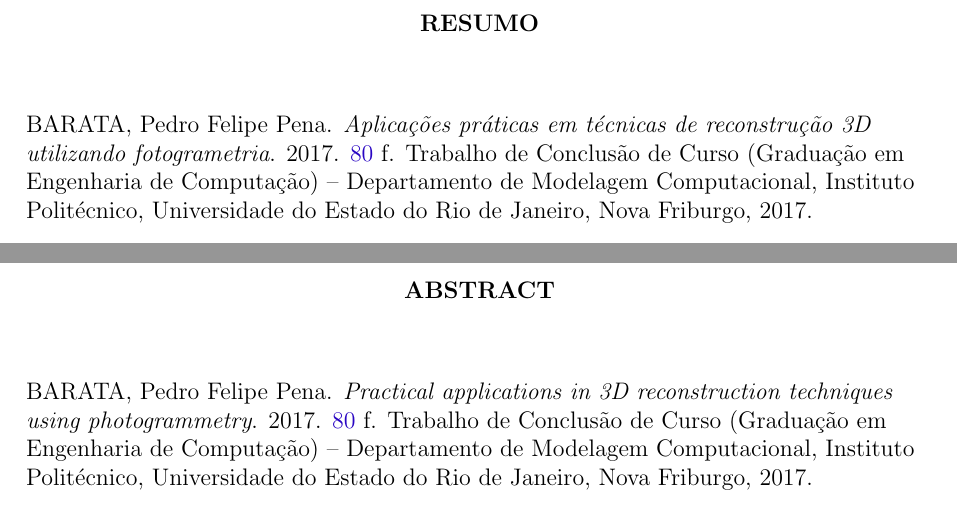
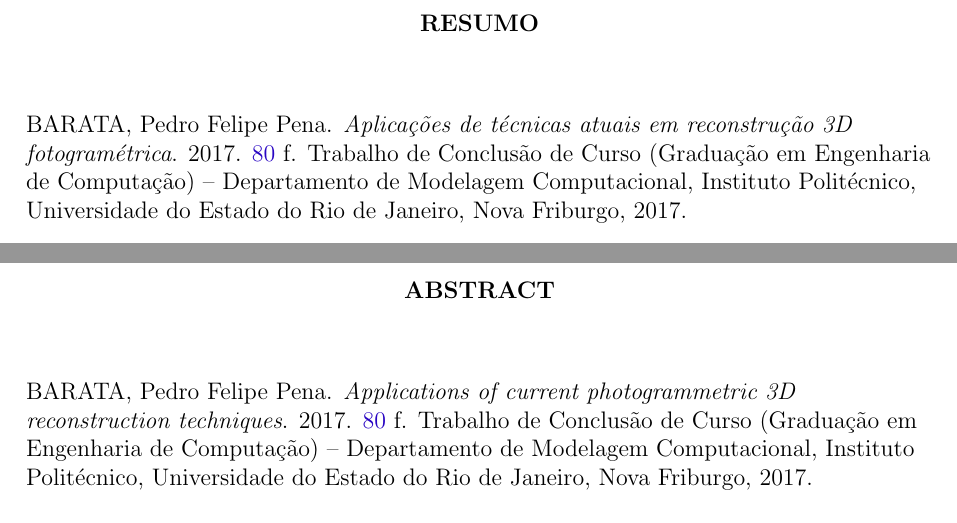
Before and after one commit to PedroBarata/monografia-rec3d-patrimonio, a LaTeX thesis (dissertacao.tex): two parts of pages 6 and 7 of 81, joined at a grey line, cut so that both start at the same text. Compiled offline with pdfLaTeX.

Commit message:
mudei titulo

```diff
--- a/dissertacao.tex
+++ b/dissertacao.tex
@@ -104,11 +104,11 @@
 %-----------------------------------------------------------------------
 
 \autor{Pedro Felipe Pena}{Barata}
-\titulo{Aplicações práticas em técnicas de reconstrução 3D utilizando fotogrametria}
+\titulo{Aplicações de técnicas atuais em reconstrução 3D fotogramétrica}
 
 \palavraschaves{Fotogrametria}{VisualSfM}{MVE -- \emph{Multi-View Reconstruction Environment}}{Reconstrução 3D}
 
-\title{Practical applications in 3D reconstruction techniques using photogrammetry}
+\title{Applications of current photogrammetric 3D reconstruction techniques}
 \keywords{Photogrammetry}{VisualSfM}{MVE -- Multi-View Reconstruction Environment}{3D Reconstruction}
 
 \orientador{Prof.\ Dr.}
```
